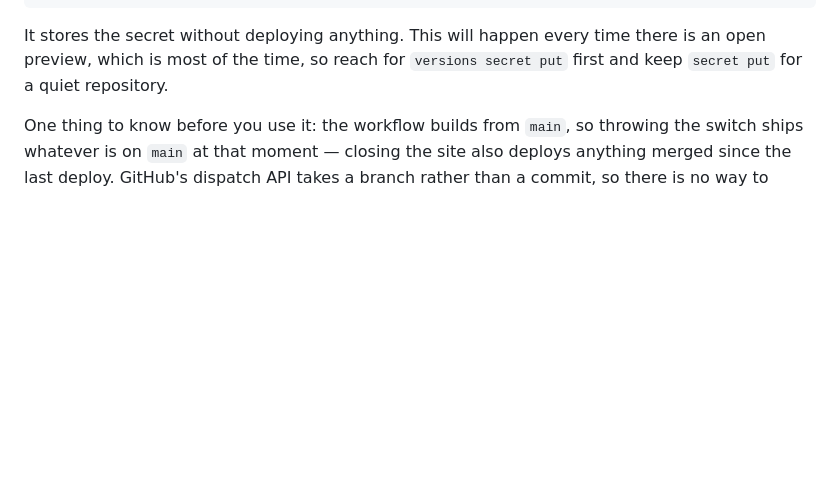
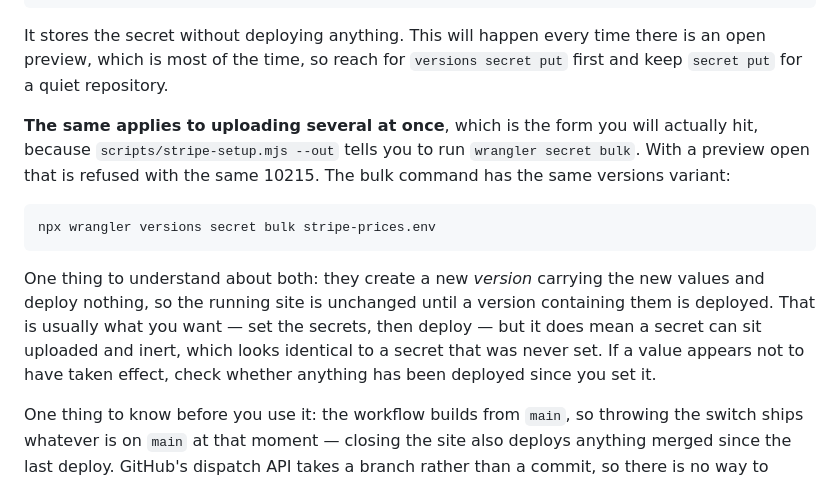
Before and after one commit to Yiuadam/a, a Markdown page: DEPLOY.md, the part around the change. Rendered like a GitHub page; blank space fills up the shorter version.

Commit message:
Document the bulk form of the 10215 secret trap
DEPLOY.md warned that `wrangler secret put` is refused while a preview version
is the latest one, and named `versions secret put` as the way through. It said
nothing about `secret bulk`, which is the form somebody actually reaches for,
because scripts/stripe-setup.mjs --out ends by telling them to run it. So the
warning was in the right file and missed the path that leads there.

Also records what neither variant makes obvious: they create a version and
deploy nothing, so a secret can sit uploaded and inert, which looks exactly
like a secret that was never set.

Co-Authored-By: Claude Opus 5 <noreply@anthropic.com>
Claude-Session: https://claude.ai/code/session_01FFdoZe2PdrPmZfJWiN5TxM

````diff
--- a/DEPLOY.md
+++ b/DEPLOY.md
@@ -98,6 +98,22 @@ npx wrangler versions secret put GITHUB_DEPLOY_TOKEN
 It stores the secret without deploying anything. This will happen every time
 there is an open preview, which is most of the time, so reach for
 `versions secret put` first and keep `secret put` for a quiet repository.
+
+**The same applies to uploading several at once**, which is the form you will
+actually hit, because `scripts/stripe-setup.mjs --out` tells you to run
+`wrangler secret bulk`. With a preview open that is refused with the same
+10215. The bulk command has the same versions variant:
+
+```bash
+npx wrangler versions secret bulk stripe-prices.env
+```
+
+One thing to understand about both: they create a new *version* carrying the
+new values and deploy nothing, so the running site is unchanged until a version
+containing them is deployed. That is usually what you want — set the secrets,
+then deploy — but it does mean a secret can sit uploaded and inert, which looks
+identical to a secret that was never set. If a value appears not to have taken
+effect, check whether anything has been deployed since you set it.
 
 One thing to know before you use it: the workflow builds from `main`, so
 throwing the switch ships whatever is on `main` at that moment — closing the
````
